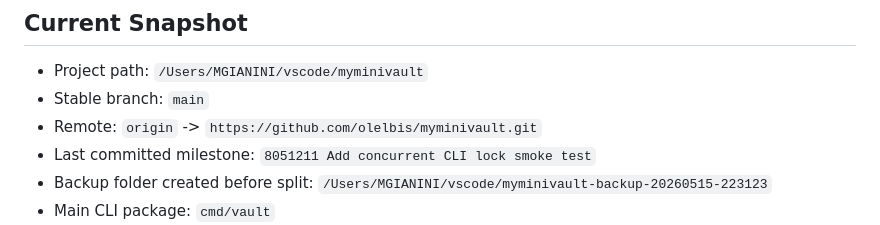
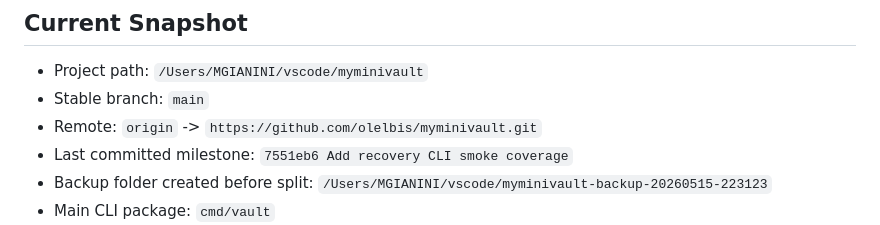
Before and after one commit to olelbis/myminivault, a Markdown page: BACKLOG.md, the part around the change. GitHub-like rendering.

```diff
--- a/BACKLOG.md
+++ b/BACKLOG.md
@@ -7,7 +7,7 @@ This file is the project handoff note. Use it to resume work from a fresh chat o
 - Project path: `/Users/MGIANINI/vscode/myminivault`
 - Stable branch: `main`
 - Remote: `origin` -> `https://github.com/olelbis/myminivault.git`
-- Last committed milestone: `8051211 Add concurrent CLI lock smoke test`
+- Last committed milestone: `7551eb6 Add recovery CLI smoke coverage`
 - Backup folder created before split: `/Users/MGIANINI/vscode/myminivault-backup-20260515-223123`
 - Main CLI package: `cmd/vault`
 - Runtime vault files are ignored by Git.
```
Also changed, not shown: README.md (+2 -3 lines).
